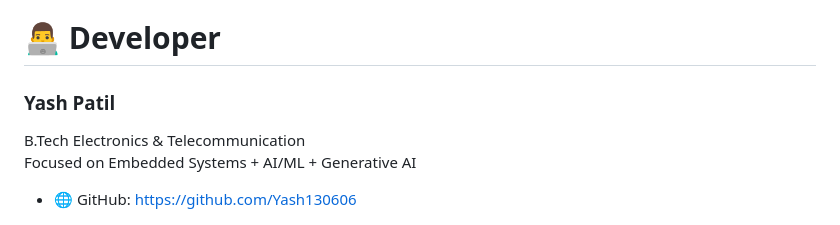
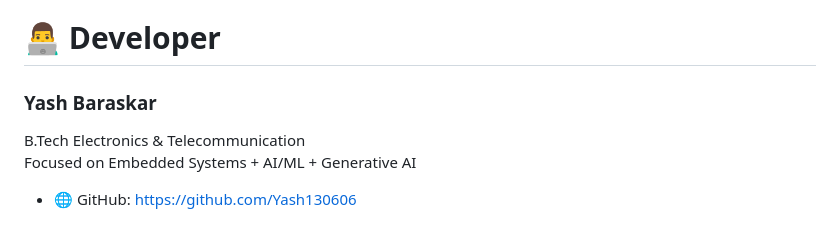
Before and after one commit to Yash130606/SecureHome, a Markdown page: README.md, the part around the change. Drawn GitHub-style.

```diff
--- a/README.md
+++ b/README.md
@@ -148,7 +148,7 @@ This project is licensed under the MIT License.
 
 # 👨‍💻 Developer
 
-### Yash Patil
+### Yash Baraskar
 B.Tech Electronics & Telecommunication
 Focused on Embedded Systems + AI/ML + Generative AI
 
```
